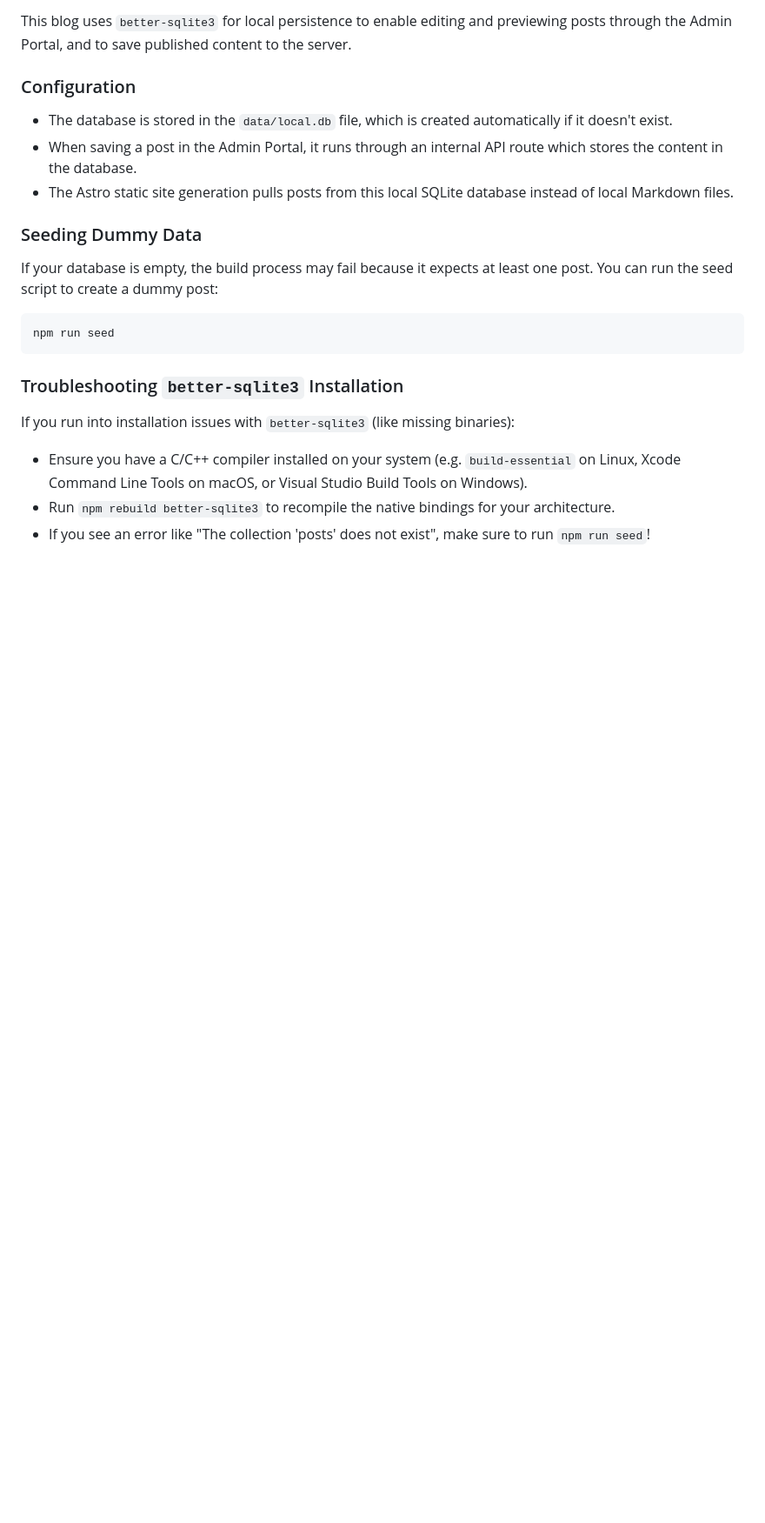
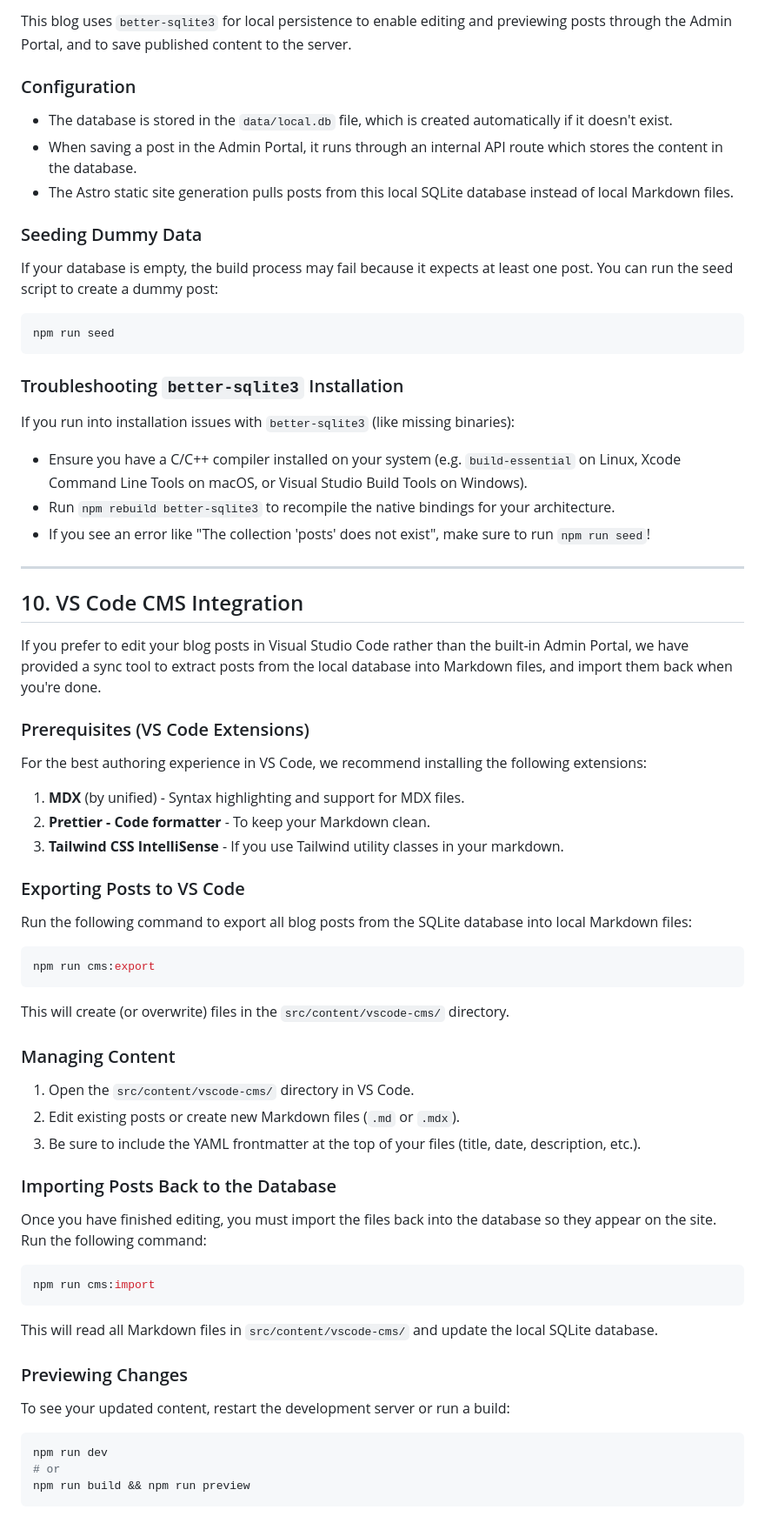
Before and after one commit to adminainit/ai-n-it-blog, a Markdown page: README.md, the part around the change. Shown at 87% size. GitHub-like rendering; blank space fills up the shorter version.

Commit message:
docs: add VS Code CMS integration guide to README
Document the workflow for exporting, editing, and importing blog posts using the new VS Code CMS sync tools.

````diff
--- a/README.md
+++ b/README.md
@@ -239,3 +239,43 @@ If you run into installation issues with `better-sqlite3` (like missing binaries
 - Ensure you have a C/C++ compiler installed on your system (e.g. `build-essential` on Linux, Xcode Command Line Tools on macOS, or Visual Studio Build Tools on Windows).
 - Run `npm rebuild better-sqlite3` to recompile the native bindings for your architecture.
 - If you see an error like "The collection 'posts' does not exist", make sure to run `npm run seed`!
+
+---
+
+## 10. VS Code CMS Integration
+
+If you prefer to edit your blog posts in Visual Studio Code rather than the built-in Admin Portal, we have provided a sync tool to extract posts from the local database into Markdown files, and import them back when you're done.
+
+### Prerequisites (VS Code Extensions)
+For the best authoring experience in VS Code, we recommend installing the following extensions:
+1. **MDX** (by unified) - Syntax highlighting and support for MDX files.
+2. **Prettier - Code formatter** - To keep your Markdown clean.
+3. **Tailwind CSS IntelliSense** - If you use Tailwind utility classes in your markdown.
+
+### Exporting Posts to VS Code
+Run the following command to export all blog posts from the SQLite database into local Markdown files:
+```bash
+npm run cms:export
+```
+This will create (or overwrite) files in the `src/content/vscode-cms/` directory.
+
+### Managing Content
+1. Open the `src/content/vscode-cms/` directory in VS Code.
+2. Edit existing posts or create new Markdown files (`.md` or `.mdx`).
+3. Be sure to include the YAML frontmatter at the top of your files (title, date, description, etc.).
+
+### Importing Posts Back to the Database
+Once you have finished editing, you must import the files back into the database so they appear on the site.
+Run the following command:
+```bash
+npm run cms:import
+```
+This will read all Markdown files in `src/content/vscode-cms/` and update the local SQLite database.
+
+### Previewing Changes
+To see your updated content, restart the development server or run a build:
+```bash
+npm run dev
+# or
+npm run build && npm run preview
+```
````
